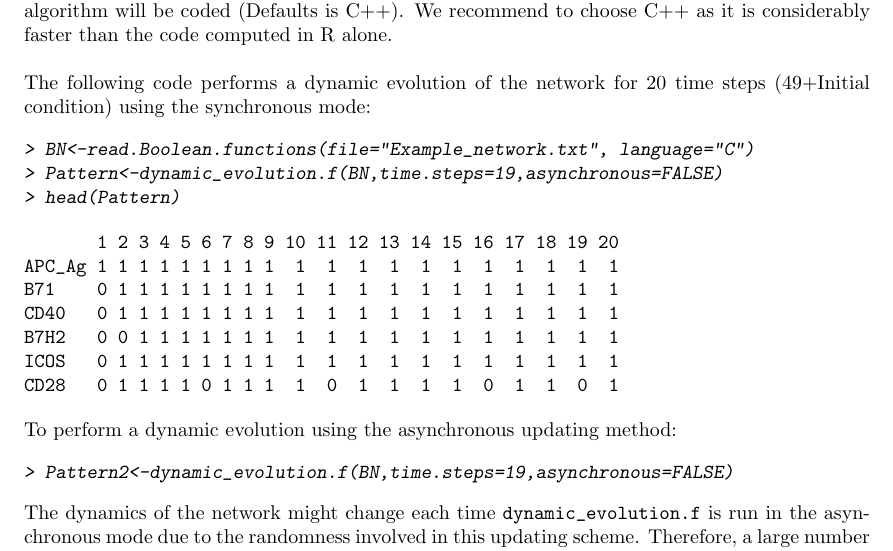
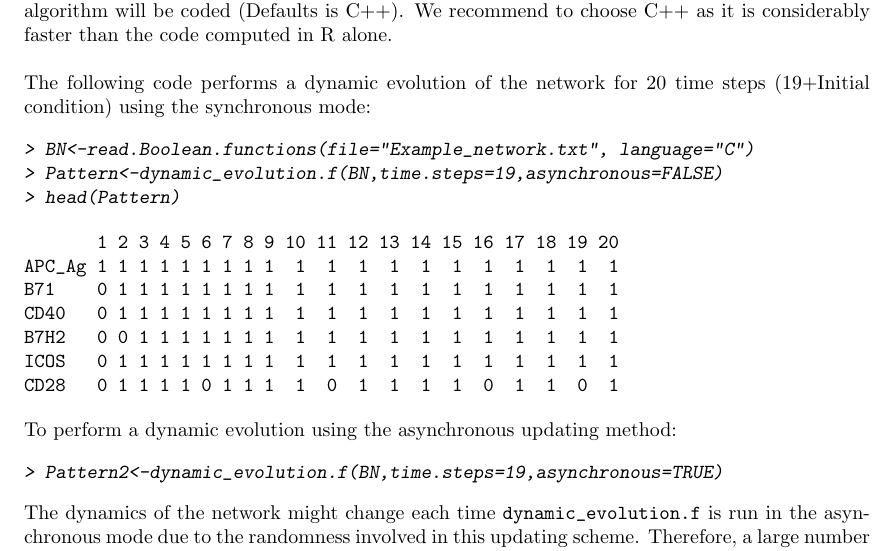
Before and after one commit to SPIDDOR/SPIDDOR, a LaTeX document (vignettes/SPIDDOR.tex): part of page 8 of 16, cut so that both start at the same text. The pictures show the PDF file vignettes/SPIDDOR.pdf that the author committed with the source.

Commit message:
vignettes updated

```diff
--- a/vignettes/SPIDDOR.tex
+++ b/vignettes/SPIDDOR.tex
@@ -362,7 +362,7 @@ lactose_breakdown              cAMP          lac_mRNA    enviro_lactose      CAP
 \section{Simulation algorithm}
 The \texttt{read.Boolean.functions} and \texttt{read\_cellcollective} functions create a simulation algorithm to compute the dynamic trayectory of the network using the synchronous or asynchronous updating methods. The user can select the programming language (R or C++) where the simulation algorithm will be coded (Defaults is C++). We recommend to choose C++ as it is considerably faster than the code computed in R alone.\\
 \\
-The following code performs a dynamic evolution of the network for 20 time steps (49+Initial condition) using the synchronous mode:
+The following code performs a dynamic evolution of the network for 20 time steps (19+Initial condition) using the synchronous mode:
 \begin{Schunk}
 \begin{Sinput}
 > BN<-read.Boolean.functions(file="Example_network.txt", language="C")
@@ -383,7 +383,7 @@ CD28   0 1 1 1 1 0 1 1 1  1  0  1  1  1  1  0  1  1  0  1
 To perform a dynamic evolution using the asynchronous updating method:
 \begin{Schunk}
 \begin{Sinput}
-> Pattern2<-dynamic_evolution.f(BN,time.steps=19,asynchronous=FALSE)
+> Pattern2<-dynamic_evolution.f(BN,time.steps=19,asynchronous=TRUE)
 \end{Sinput}
 \end{Schunk}
 
```
Also changed, not shown: inst/doc/SPIDDOR.pdf, vignettes/SPIDDOR.pdf, 4 other files.
